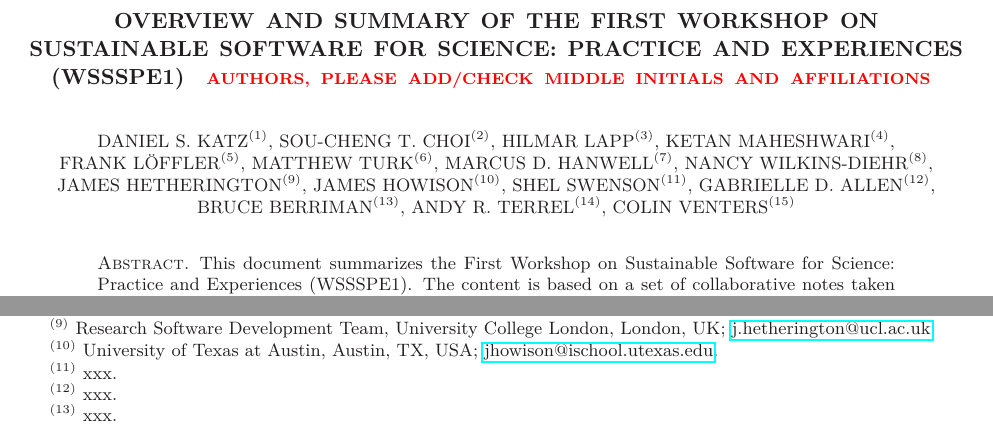
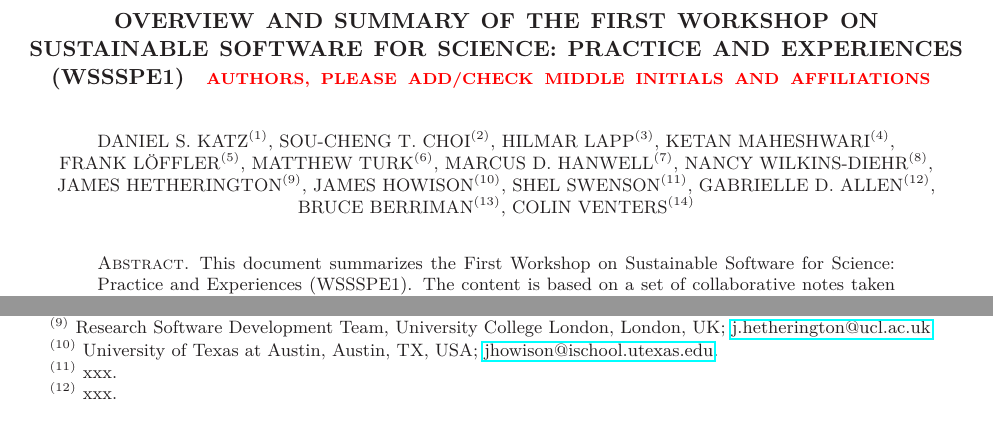
Before and after one commit to WSSSPE/meetings, a LaTeX paper (WSSSPE1_report/WSSSPE1_summary_report.tex): two parts of page 1 of 30, joined at a grey line, cut so that both start at the same text. Compiled offline with LaTeX, dvips and Ghostscript.

Commit message:
removing Andy Terrel as an author on his request

```diff
--- a/WSSSPE1_report/WSSSPE1_summary_report.tex
+++ b/WSSSPE1_report/WSSSPE1_summary_report.tex
@@ -79,8 +79,7 @@ James~Howison$^{(10)}$,
 Shel~Swenson$^{(11)}$,
 Gabrielle~D.~Allen$^{(12)}$,
 Bruce~Berriman$^{(13)}$,
-Andy~R.~Terrel$^{(14)}$,
-Colin~Venters$^{(15)}$
+Colin~Venters$^{(14)}$
 }
 
 \thanks{{}$^{(1)}$ National Science Foundation, Arlington, VA, USA; Computation Institute, University of Chicago \& Argonne National Laboratory, Chicago, IL, USA; \url{d.katz@ieee.org}}
@@ -110,8 +109,6 @@ York, NY, USA; \url{matthewturk@gmail.com}}
 \thanks{{}$^{(12)}$ xxx}
 %
 \thanks{{}$^{(13)}$ xxx}
-%
-\thanks{{}$^{(14)}$ xxx}
 %
 \thanks{{}$^{(14)}$ xxx}
 
```
